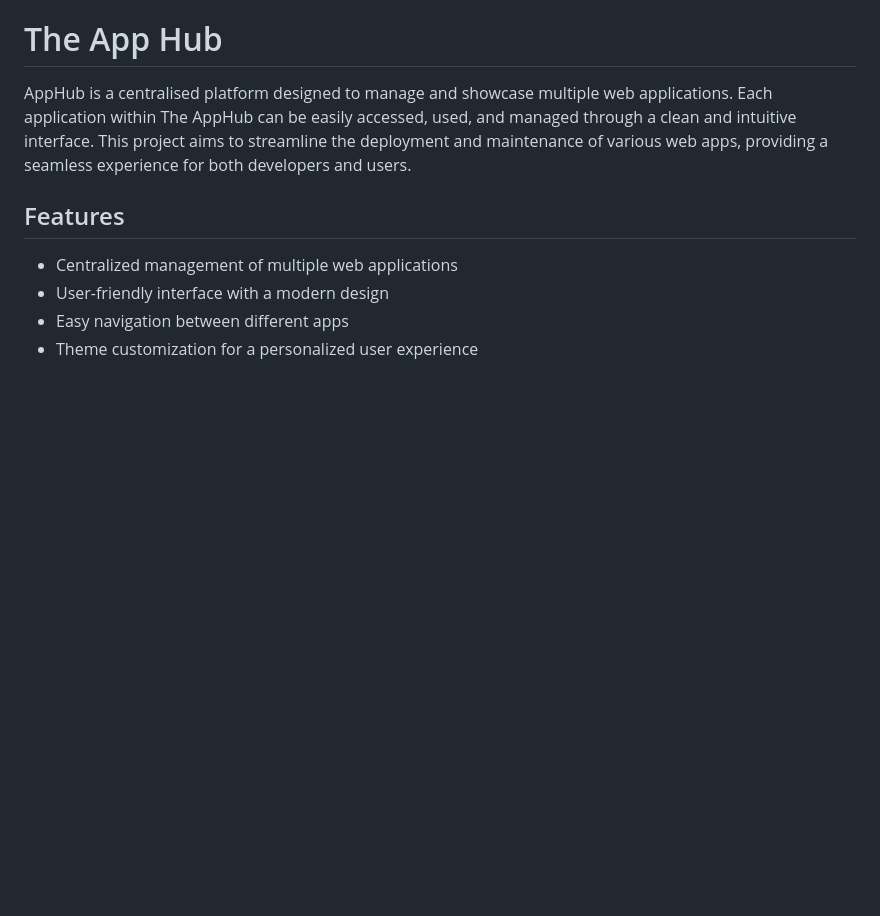
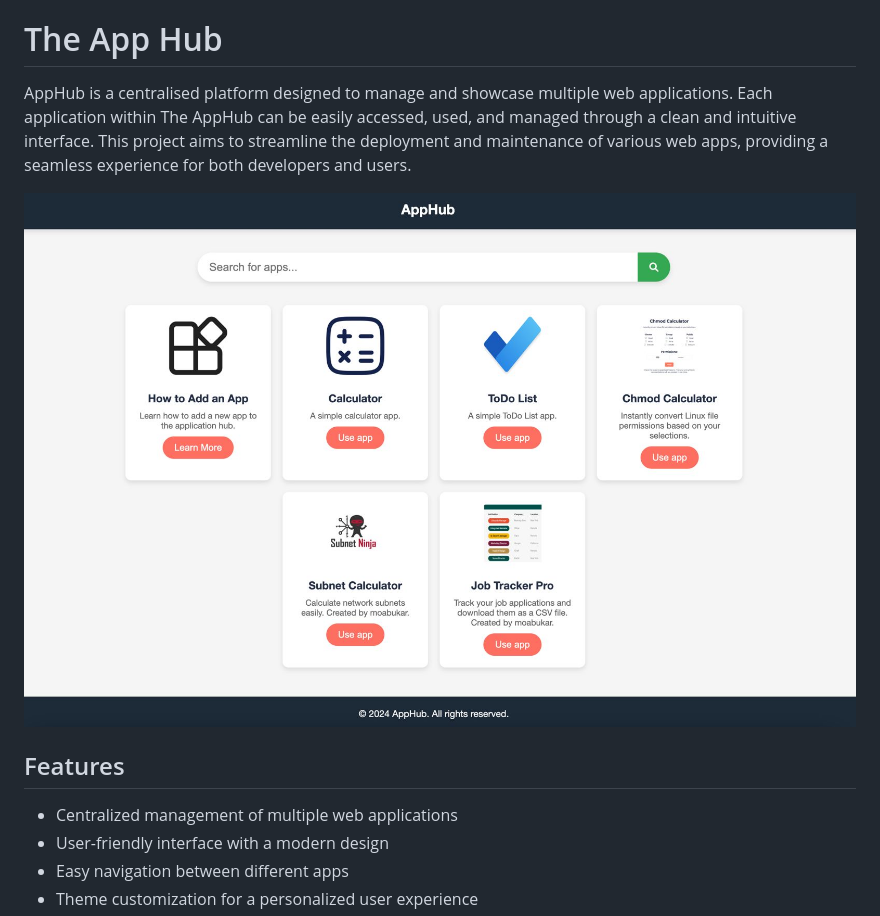
Before and after one commit to a-abukar/the-app-hub, a Markdown page: README.md, the part around the change. Rendered like a GitHub page; pictures changed too: AppHub.jpeg (added); blank space fills up the shorter version.

Commit message:
apphub image{

```diff
--- a/README.md
+++ b/README.md
@@ -1,6 +1,9 @@
 # The App Hub
 
 AppHub is a centralised platform designed to manage and showcase multiple web applications. Each application within The AppHub can be easily accessed, used, and managed through a clean and intuitive interface. This project aims to streamline the deployment and maintenance of various web apps, providing a seamless experience for both developers and users.
+
+![AppHub Logo](./AppHub.jpeg)
+
 
 ## Features
 
```
